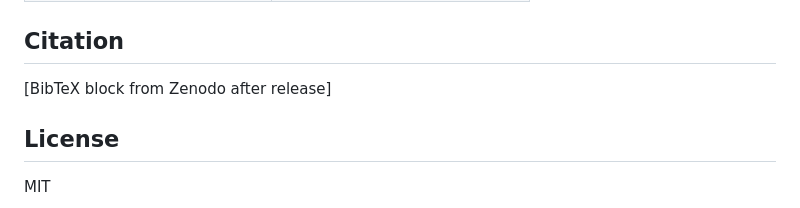
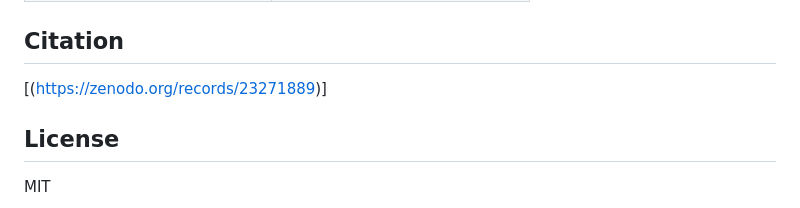
Before and after one commit to harshithghanta/Heston-Error-Decomposition-Paper, a Markdown page: README.md, the part around the change. Drawn GitHub-style.

Commit message:
Update citation link in README.md

```diff
--- a/README.md
+++ b/README.md
@@ -133,7 +133,7 @@ Each table is one function, run by name with its inputs after it (for example `p
 | Simulation checks | `validation_sim` |
 
 ## Citation
-[BibTeX block from Zenodo after release]
+[(https://zenodo.org/records/23271889)]
 
 ## License
 MIT
```
